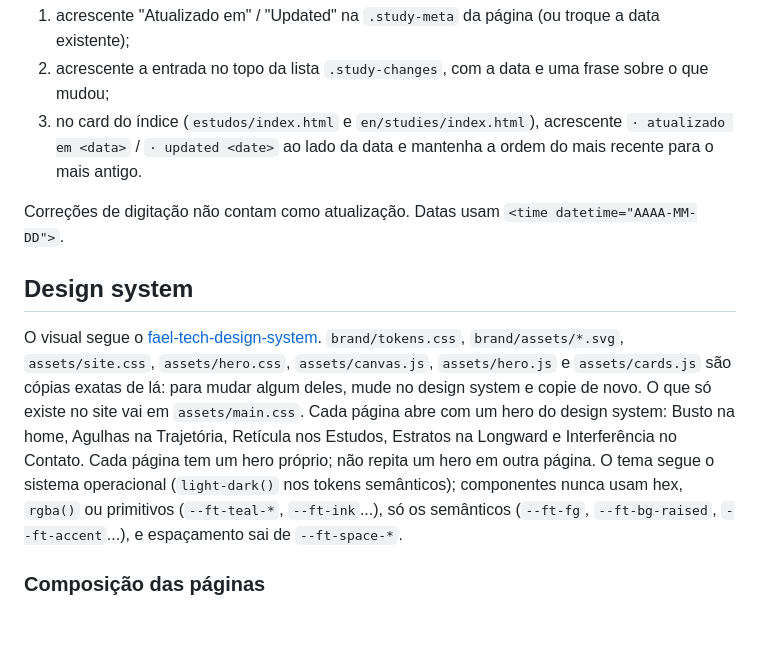
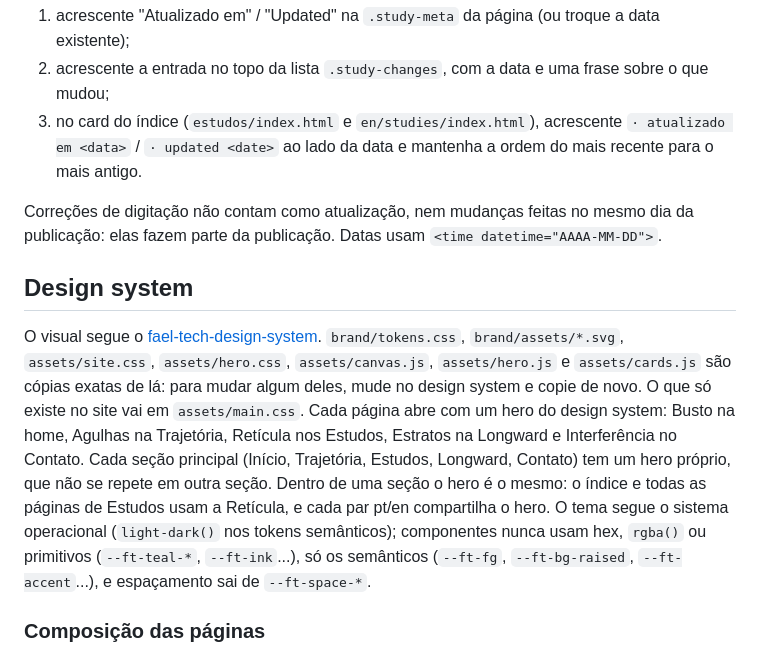
Before and after one commit to faelplg/faelplg.github.io, a Markdown page: AGENTS.md, the part around the change. Rendered like a GitHub page; blank space fills up the shorter version.

```diff
--- a/AGENTS.md
+++ b/AGENTS.md
@@ -98,7 +98,7 @@ atualização. Ao mudar o conteúdo de um estudo, na mesma edição e nos dois i
    `· atualizado em <data>` / `· updated <date>` ao lado da data e mantenha a ordem do mais
    recente para o mais antigo.
 
-Correções de digitação não contam como atualização. Datas usam `<time datetime="AAAA-MM-DD">`.
+Correções de digitação não contam como atualização, nem mudanças feitas no mesmo dia da publicação: elas fazem parte da publicação. Datas usam `<time datetime="AAAA-MM-DD">`.
 
 ## Design system
 
@@ -106,7 +106,7 @@ O visual segue o [fael-tech-design-system](https://github.com/faelplg/design-sys
 `brand/tokens.css`, `brand/assets/*.svg`, `assets/site.css`, `assets/hero.css`, `assets/canvas.js`,
 `assets/hero.js` e `assets/cards.js` são cópias exatas de lá: para mudar algum deles, mude no design system e copie de
 novo. O que só existe no site vai em `assets/main.css`. Cada página abre com um hero do design system:
-Busto na home, Agulhas na Trajetória, Retícula nos Estudos, Estratos na Longward e Interferência no Contato. Cada página tem um hero próprio; não repita um hero em outra página. O tema segue o sistema
+Busto na home, Agulhas na Trajetória, Retícula nos Estudos, Estratos na Longward e Interferência no Contato. Cada seção principal (Início, Trajetória, Estudos, Longward, Contato) tem um hero próprio, que não se repete em outra seção. Dentro de uma seção o hero é o mesmo: o índice e todas as páginas de Estudos usam a Retícula, e cada par pt/en compartilha o hero. O tema segue o sistema
 operacional (`light-dark()` nos tokens semânticos); componentes nunca usam hex, `rgba()` ou
 primitivos (`--ft-teal-*`, `--ft-ink`...), só os semânticos (`--ft-fg`, `--ft-bg-raised`,
 `--ft-accent`...), e espaçamento sai de `--ft-space-*`.
```
Also changed, not shown: docs/ai/content-map.md (+2 -2 lines).
